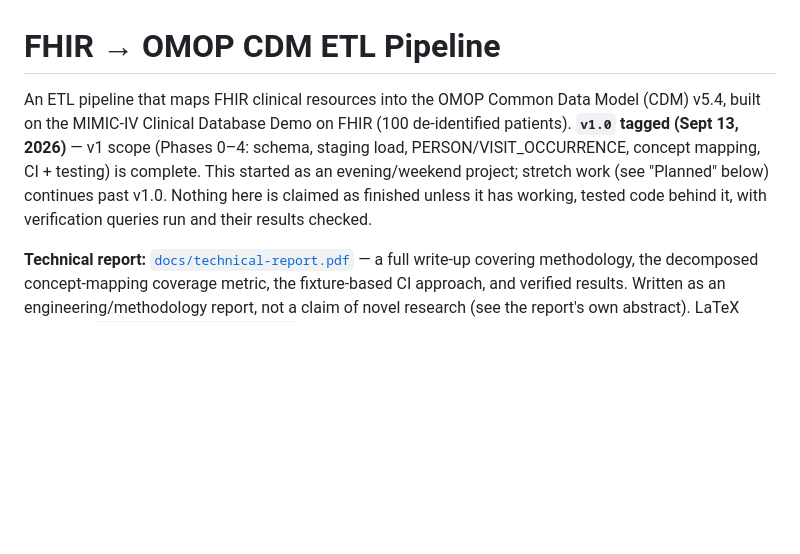
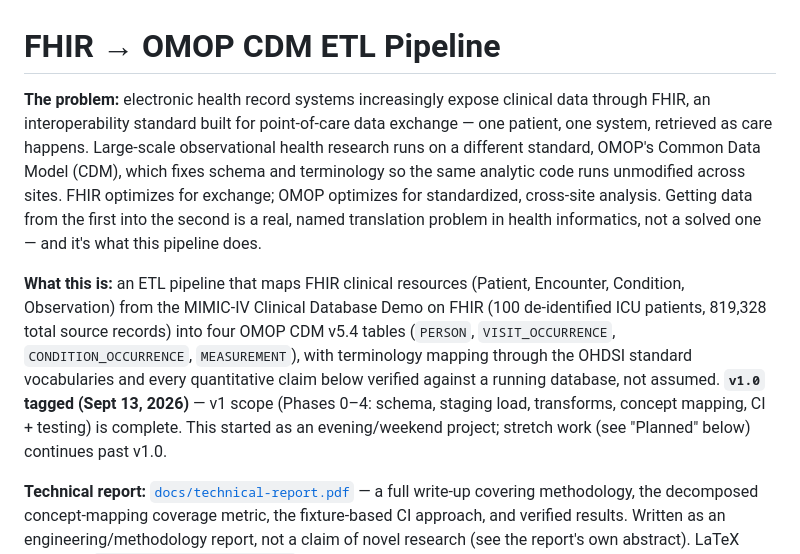
Before and after one commit to Saileshwar1625/fhir-omop-etl, a Markdown page: README.md, the part around the change. GitHub-like rendering; blank space fills up the shorter version.

Commit message:
Add why-this-matters framing to README, fix record-count arithmetic
README previously stated what the pipeline does but never why FHIR-to-
OMOP is a real translation problem, leaving that context-filling work
to the reader. Added the interoperability-vs-research-standard framing
at the top. Also fixed a wrong total (918,228 -> 819,328).

```diff
--- a/README.md
+++ b/README.md
@@ -1,11 +1,21 @@
 # FHIR → OMOP CDM ETL Pipeline
 
-An ETL pipeline that maps FHIR clinical resources into the OMOP Common Data Model (CDM) v5.4,
-built on the MIMIC-IV Clinical Database Demo on FHIR (100 de-identified patients). **`v1.0`
-tagged (Sept 13, 2026)** — v1 scope (Phases 0–4: schema, staging load, PERSON/VISIT_OCCURRENCE,
-concept mapping, CI + testing) is complete. This started as an evening/weekend project; stretch
-work (see "Planned" below) continues past v1.0. Nothing here is claimed as finished unless it has
-working, tested code behind it, with verification queries run and their results checked.
+**The problem:** electronic health record systems increasingly expose clinical data through FHIR,
+an interoperability standard built for point-of-care data exchange — one patient, one system,
+retrieved as care happens. Large-scale observational health research runs on a different
+standard, OMOP's Common Data Model (CDM), which fixes schema and terminology so the same analytic
+code runs unmodified across sites. FHIR optimizes for exchange; OMOP optimizes for standardized,
+cross-site analysis. Getting data from the first into the second is a real, named translation
+problem in health informatics, not a solved one — and it's what this pipeline does.
+
+**What this is:** an ETL pipeline that maps FHIR clinical resources (Patient, Encounter,
+Condition, Observation) from the MIMIC-IV Clinical Database Demo on FHIR (100 de-identified ICU
+patients, 819,328 total source records) into four OMOP CDM v5.4 tables (`PERSON`,
+`VISIT_OCCURRENCE`, `CONDITION_OCCURRENCE`, `MEASUREMENT`), with terminology mapping through the
+OHDSI standard vocabularies and every quantitative claim below verified against a running
+database, not assumed. **`v1.0` tagged (Sept 13, 2026)** — v1 scope (Phases 0–4: schema, staging
+load, transforms, concept mapping, CI + testing) is complete. This started as an evening/weekend
+project; stretch work (see "Planned" below) continues past v1.0.
 
 **Technical report:** [`docs/technical-report.pdf`](docs/technical-report.pdf) — a full write-up
 covering methodology, the decomposed concept-mapping coverage metric, the fixture-based CI
```
